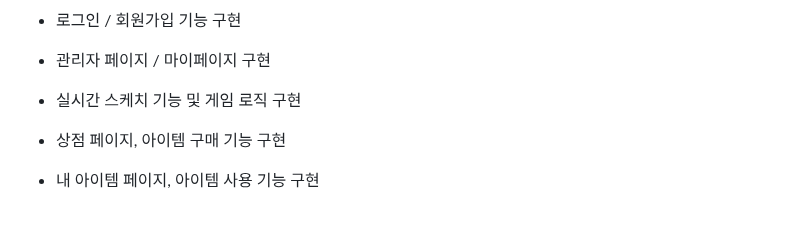
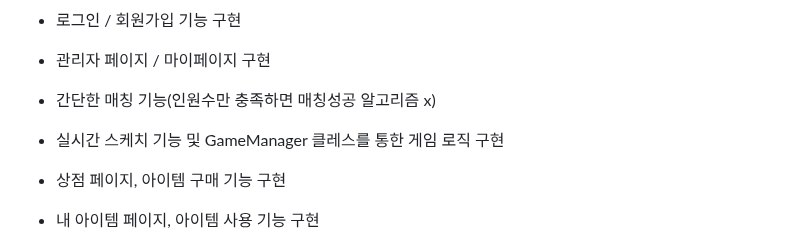
Before and after one commit to gyeongjunGitHub/web-game, a Markdown page: README.md, the part around one of its changes. Drawn GitHub-style; blank space fills up the shorter version.

Commit message:
2024-08-07 readme 수정중.

```diff
--- a/README.md
+++ b/README.md
@@ -36,7 +36,9 @@ java 17.ver, Spring Boot(3.2.6 ver), MySQL, JavaScript, JPA, AWS EC2, AWS RDS, W
 
 - 관리자 페이지 / 마이페이지 구현
 
-- 실시간 스케치 기능 및 게임 로직 구현
+- 간단한 매칭 기능(인원수만 충족하면 매칭성공 알고리즘 x)
+
+- 실시간 스케치 기능 및 GameManager 클레스를 통한 게임 로직 구현
 
 - 상점 페이지, 아이템 구매 기능 구현
 
```
Also changed, not shown: other parts of README.md (+18 -0 lines).
